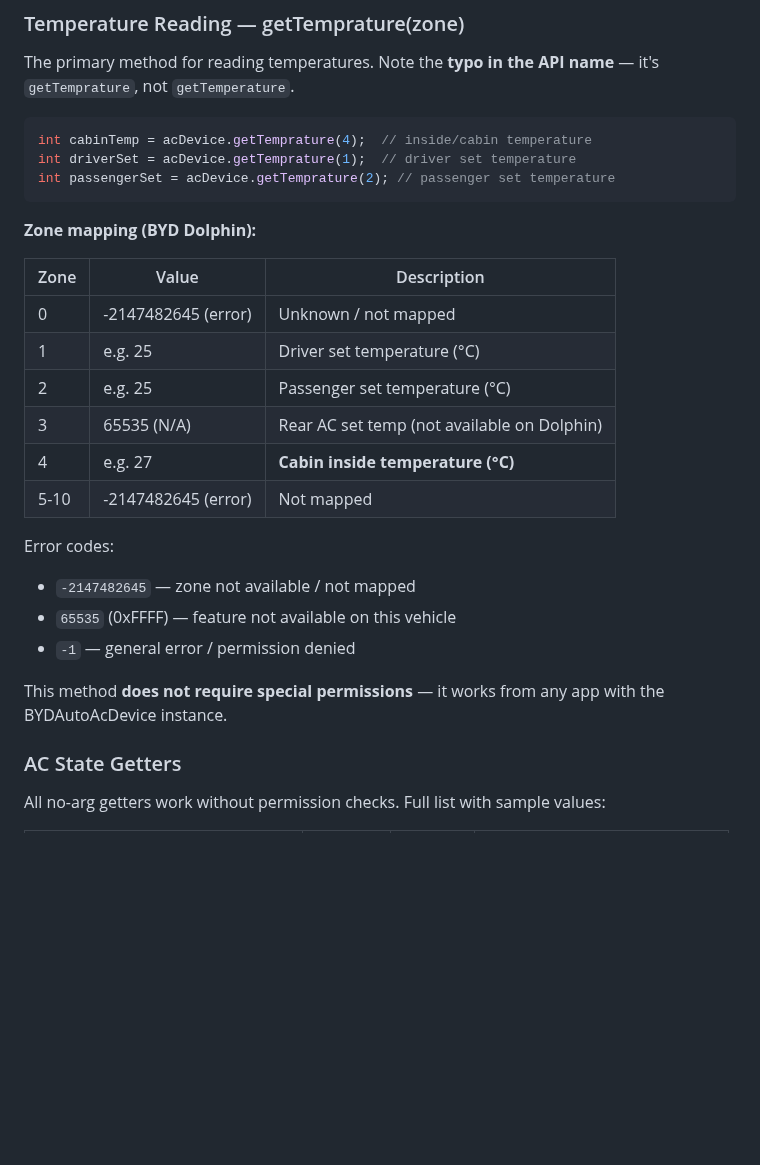
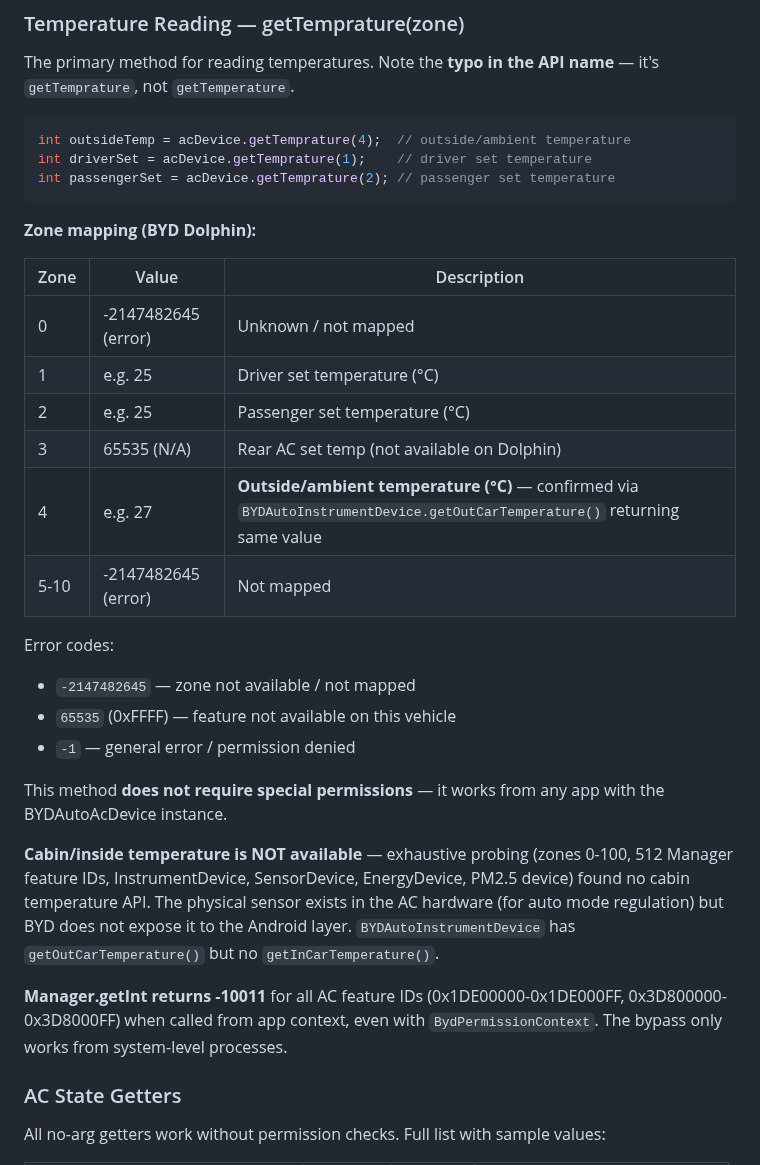
Before and after one commit to wheregoes/byd-dolphin-hacking, a Markdown page: docs/ac-climate-control.md, the part around the change. GitHub-like rendering; blank space fills up the shorter version.

Commit message:
Fix AC docs: zone 4 is OUTSIDE temp, not cabin — cabin temp unavailable
Exhaustive probing confirmed getTemprature(4) = getOutCarTemperature() =
outside ambient. No cabin/inside temperature API exists on BYD Dolphin.
Manager.getInt returns -10011 for all AC feature IDs from app context.

Co-Authored-By: Claude Opus 4.6 <noreply@anthropic.com>

````diff
--- a/docs/ac-climate-control.md
+++ b/docs/ac-climate-control.md
@@ -23,8 +23,8 @@ Device type: **1000** (confirmed via `getDevicetype()`).
 The primary method for reading temperatures. Note the **typo in the API name** — it's `getTemprature`, not `getTemperature`.
 
 ```java
-int cabinTemp = acDevice.getTemprature(4);  // inside/cabin temperature
-int driverSet = acDevice.getTemprature(1);  // driver set temperature
+int outsideTemp = acDevice.getTemprature(4);  // outside/ambient temperature
+int driverSet = acDevice.getTemprature(1);    // driver set temperature
 int passengerSet = acDevice.getTemprature(2); // passenger set temperature
 ```
 
@@ -36,7 +36,7 @@ int passengerSet = acDevice.getTemprature(2); // passenger set temperature
 | 1 | e.g. 25 | Driver set temperature (°C) |
 | 2 | e.g. 25 | Passenger set temperature (°C) |
 | 3 | 65535 (N/A) | Rear AC set temp (not available on Dolphin) |
-| 4 | e.g. 27 | **Cabin inside temperature (°C)** |
+| 4 | e.g. 27 | **Outside/ambient temperature (°C)** — confirmed via `BYDAutoInstrumentDevice.getOutCarTemperature()` returning same value |
 | 5-10 | -2147482645 (error) | Not mapped |
 
 Error codes:
@@ -45,6 +45,10 @@ Error codes:
 - `-1` — general error / permission denied
 
 This method **does not require special permissions** — it works from any app with the BYDAutoAcDevice instance.
+
+**Cabin/inside temperature is NOT available** — exhaustive probing (zones 0-100, 512 Manager feature IDs, InstrumentDevice, SensorDevice, EnergyDevice, PM2.5 device) found no cabin temperature API. The physical sensor exists in the AC hardware (for auto mode regulation) but BYD does not expose it to the Android layer. `BYDAutoInstrumentDevice` has `getOutCarTemperature()` but no `getInCarTemperature()`.
+
+**Manager.getInt returns -10011** for all AC feature IDs (0x1DE00000-0x1DE000FF, 0x3D800000-0x3D8000FF) when called from app context, even with `BydPermissionContext`. The bypass only works from system-level processes.
 
 ### AC State Getters
 
````
